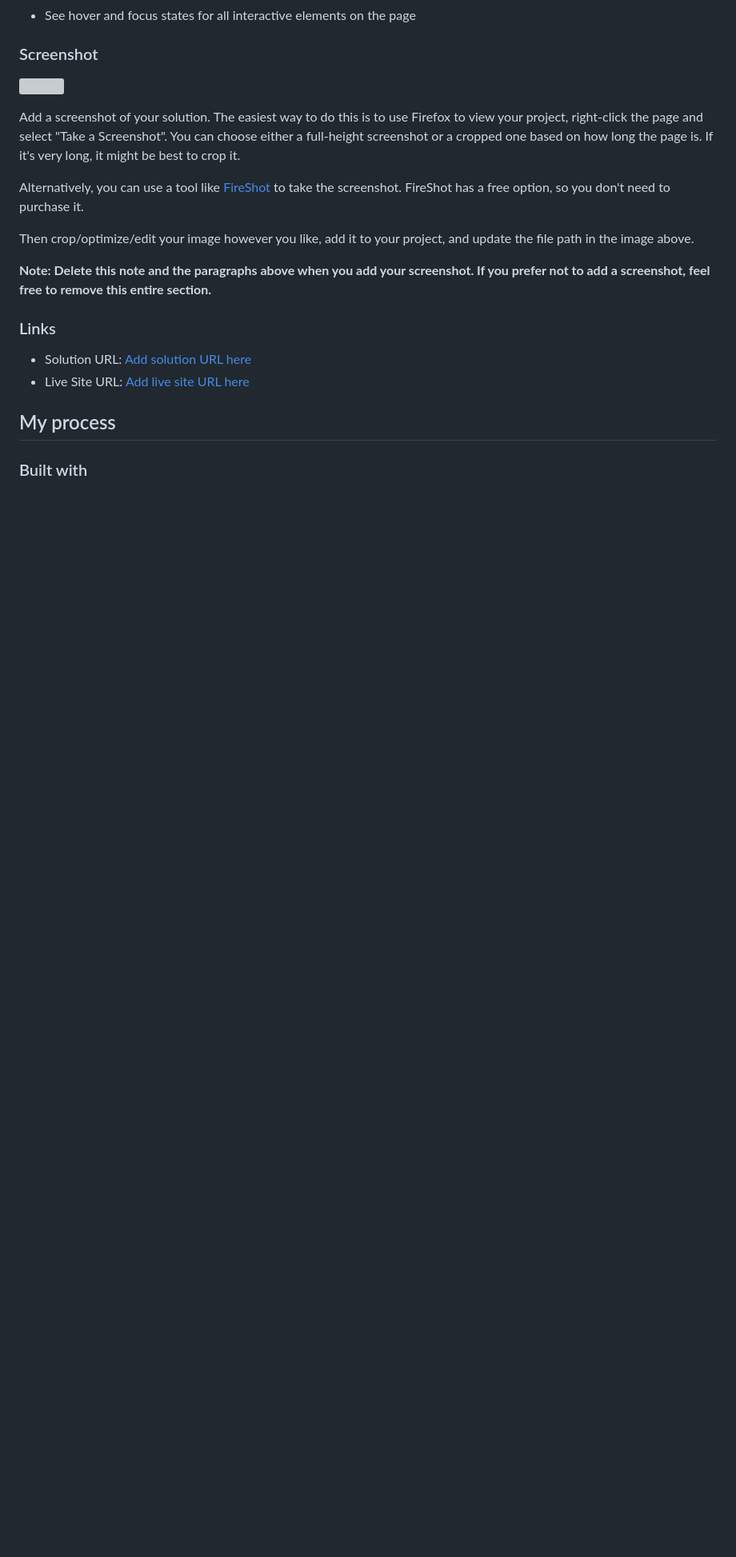
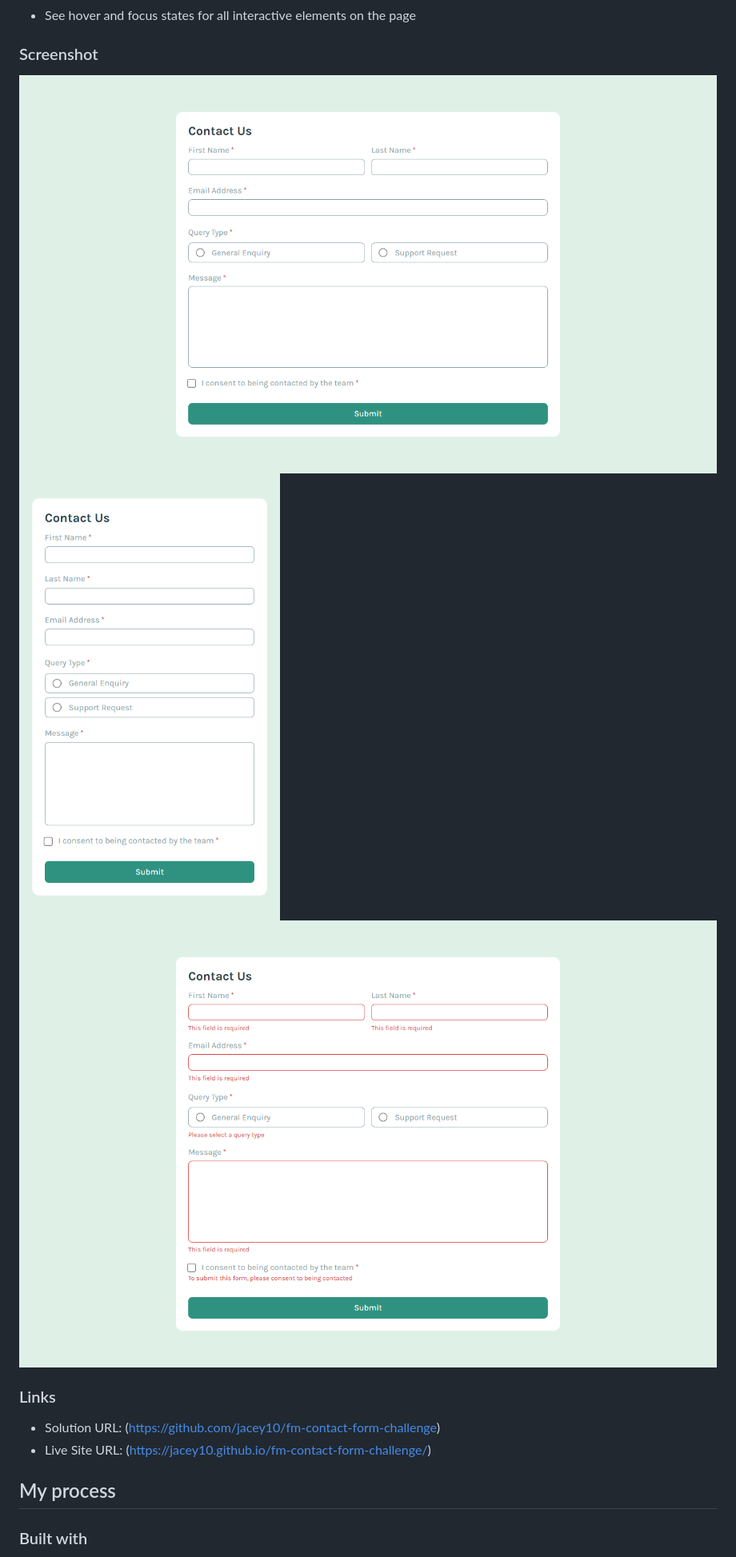
Before and after one commit to jacey10/fm-contact-form-challenge, a Markdown page: README.md, the part around one of its changes. Shown at 80% size. GitHub-like rendering; pictures changed too: assets/images/screenshots/error-state.png (added), assets/images/screenshots/form-2.png (added), assets/images/screenshots/form.png (added); blank space fills up the shorter version; grey boxes are pictures that could not be loaded.

```diff
--- a/README.md
+++ b/README.md
@@ -35,20 +33,15 @@ Users should be able to:
 
 ### Screenshot
 
-![](./screenshot.jpg)
+![](/assets/images/screenshots/form.png)
+![](/assets/images/screenshots/form-2.png)
+![](/assets/images/screenshots/error-state.png)
 
-Add a screenshot of your solution. The easiest way to do this is to use Firefox to view your project, right-click the page and select "Take a Screenshot". You can choose either a full-height screenshot or a cropped one based on how long the page is. If it's very long, it might be best to crop it.
-
-Alternatively, you can use a tool like [FireShot](https://getfireshot.com/) to take the screenshot. FireShot has a free option, so you don't need to purchase it.
-
-Then crop/optimize/edit your image however you like, add it to your project, and update the file path in the image above.
-
-**Note: Delete this note and the paragraphs above when you add your screenshot. If you prefer not to add a screenshot, feel free to remove this entire section.**
 
 ### Links
 
-- Solution URL: [Add solution URL here](https://your-solution-url.com)
-- Live Site URL: [Add live site URL here](https://your-live-site-url.com)
+- Solution URL: (https://github.com/jacey10/fm-contact-form-challenge)
+- Live Site URL: (https://jacey10.github.io/fm-contact-form-challenge/)
 
 ## My process
 
```
Also changed, not shown: other parts of README.md (+11 -44 lines).
